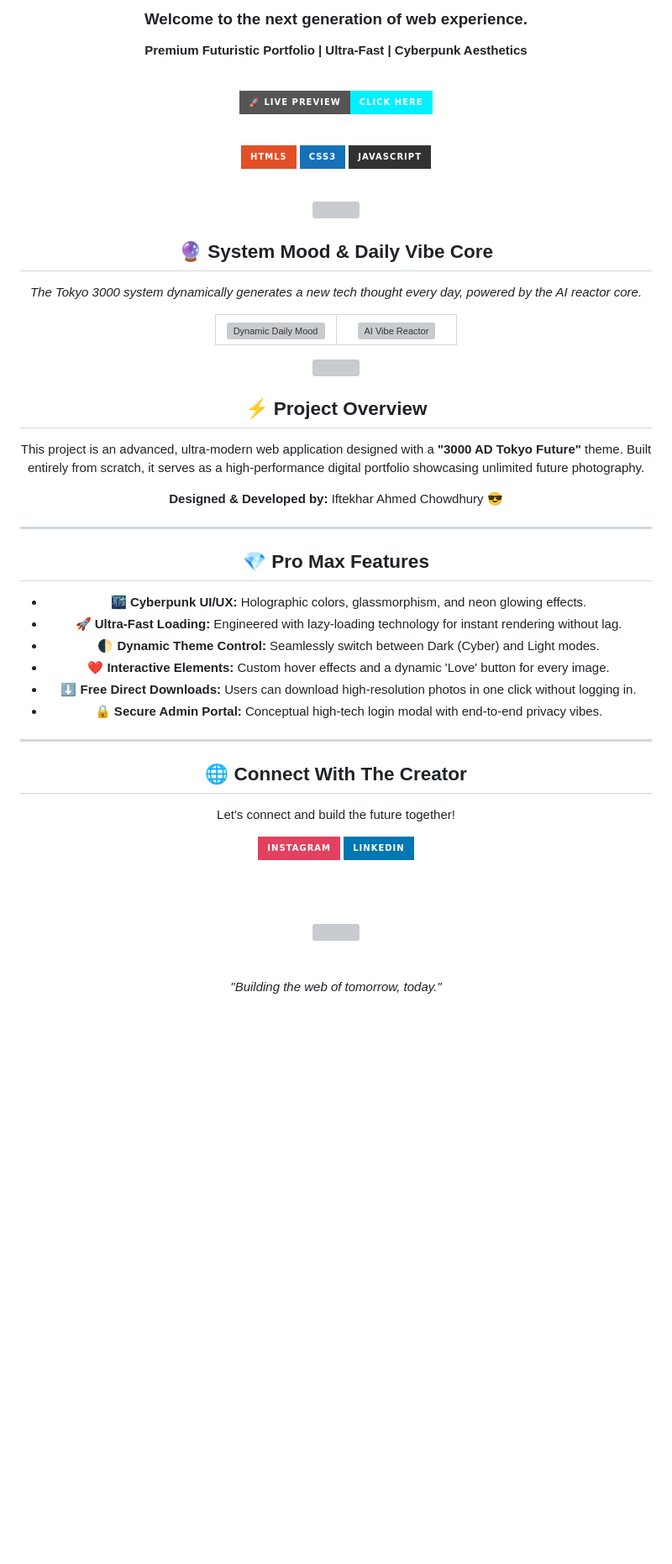
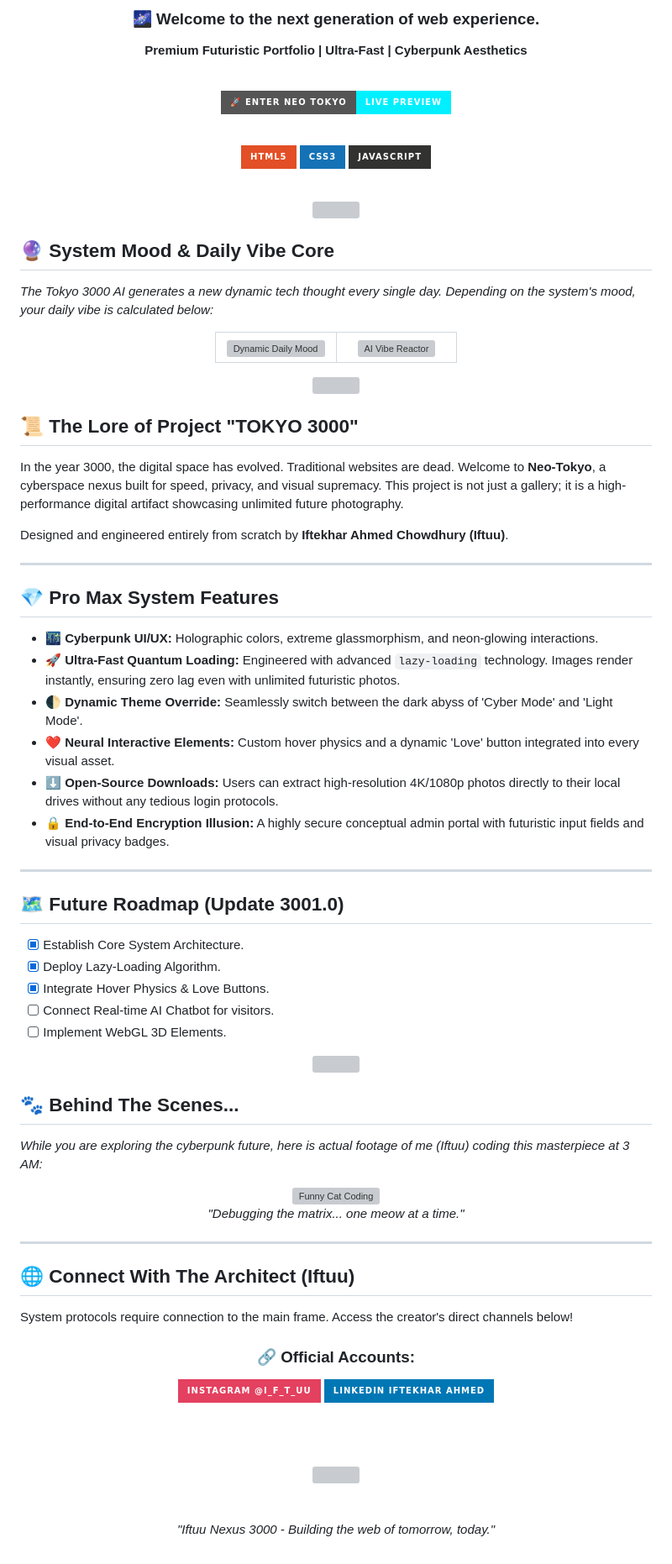
Before and after one commit to iftu8/iftuu-portfolio, a Markdown page: README.md, the part around one of its changes. Shown at 84% size. Rendered like a GitHub page; badges without logos; blank space fills up the shorter version; grey boxes are pictures that could not be loaded.

Commit message:
Revise README with new title and project details
Updated project title and enhanced visuals in the README. Revised project overview and features for clarity and engagement.

```diff
--- a/README.md
+++ b/README.md
@@ -8,10 +8,10 @@
 
-### Welcome to the next generation of web experience.
+### 🌌 Welcome to the next generation of web experience.
 **Premium Futuristic Portfolio | Ultra-Fast | Cyberpunk Aesthetics**
 
 <br>
 
-[![Live Website](https://img.shields.io/badge/🚀_LIVE_PREVIEW_-_CLICK_HERE-00f0ff?style=for-the-badge&logoColor=black)](https://iftu8.github.io/iftuu-portfolio/)
+[![Live Website](https://img.shields.io/badge/🚀_ENTER_NEO_TOKYO_-_LIVE_PREVIEW-00f0ff?style=for-the-badge&logoColor=black)](https://iftu8.github.io/iftuu-portfolio/)
 
 <br>
 
@@ -21,10 +21,11 @@
 
 <br>
 
-<img src="https://i.pinimg.com/originals/18/de/e0/18dee0402e3b2e7cd34cb5030dcfe3c1.gif" width="100%" height="15px"> </div>
+<img src="https://i.pinimg.com/originals/18/de/e0/18dee0402e3b2e7cd34cb5030dcfe3c1.gif" width="100%" height="15px">
+</div>
 
 ## 🔮 System Mood & Daily Vibe Core
-*The Tokyo 3000 system dynamically generates a new tech thought every day, powered by the AI reactor core.*
+*The Tokyo 3000 AI generates a new dynamic tech thought every single day. Depending on the system's mood, your daily vibe is calculated below:*
 
 <div align="center">
   <table>
@@ -40,33 +41,57 @@
 </div>
 
 <div align="center">
-  <img src="https://i.pinimg.com/originals/18/de/e0/18dee0402e3b2e7cd34cb5030dcfe3c1.gif" width="100%" height="15px"> </div>
+  <img src="https://i.pinimg.com/originals/18/de/e0/18dee0402e3b2e7cd34cb5030dcfe3c1.gif" width="100%" height="15px">
+</div>
 
-## ⚡ Project Overview
-This project is an advanced, ultra-modern web application designed with a **"3000 AD Tokyo Future"** theme. Built entirely from scratch, it serves as a high-performance digital portfolio showcasing unlimited future photography.
+## 📜 The Lore of Project "TOKYO 3000"
+In the year 3000, the digital space has evolved. Traditional websites are dead. Welcome to **Neo-Tokyo**, a cyberspace nexus built for speed, privacy, and visual supremacy. This project is not just a gallery; it is a high-performance digital artifact showcasing unlimited future photography.
 
-**Designed & Developed by:** Iftekhar Ahmed Chowdhury 😎
+Designed and engineered entirely from scratch by **Iftekhar Ahmed Chowdhury (Iftuu)**.
 
 ---
 
-## 💎 Pro Max Features
-- **🌃 Cyberpunk UI/UX:** Holographic colors, glassmorphism, and neon glowing effects.
-- **🚀 Ultra-Fast Loading:** Engineered with lazy-loading technology for instant rendering without lag.
-- **🌓 Dynamic Theme Control:** Seamlessly switch between Dark (Cyber) and Light modes.
-- **❤️ Interactive Elements:** Custom hover effects and a dynamic 'Love' button for every image.
-- **⬇️ Free Direct Downloads:** Users can download high-resolution photos in one click without logging in.
-- **🔒 Secure Admin Portal:** Conceptual high-tech login modal with end-to-end privacy vibes.
+## 💎 Pro Max System Features
+- **🌃 Cyberpunk UI/UX:** Holographic colors, extreme glassmorphism, and neon-glowing interactions.
+- **🚀 Ultra-Fast Quantum Loading:** Engineered with advanced `lazy-loading` technology. Images render instantly, ensuring zero lag even with unlimited futuristic photos.
+- **🌓 Dynamic Theme Override:** Seamlessly switch between the dark abyss of 'Cyber Mode' and 'Light Mode'.
+- **❤️ Neural Interactive Elements:** Custom hover physics and a dynamic 'Love' button integrated into every visual asset.
+- **⬇️ Open-Source Downloads:** Users can extract high-resolution 4K/1080p photos directly to their local drives without any tedious login protocols.
+- **🔒 End-to-End Encryption Illusion:** A highly secure conceptual admin portal with futuristic input fields and visual privacy badges.
 
 ---
 
-## 🌐 Connect With The Creator
+## 🗺️ Future Roadmap (Update 3001.0)
+- [x] Establish Core System Architecture.
+- [x] Deploy Lazy-Loading Algorithm.
+- [x] Integrate Hover Physics & Love Buttons.
+- [ ] Connect Real-time AI Chatbot for visitors.
+- [ ] Implement WebGL 3D Elements.
 
-Let's connect and build the future together!
+<div align="center">
+  <img src="https://i.pinimg.com/originals/18/de/e0/18dee0402e3b2e7cd34cb5030dcfe3c1.gif" width="100%" height="15px">
+</div>
+
+## 🐾 Behind The Scenes...
+*While you are exploring the cyberpunk future, here is actual footage of me (Iftuu) coding this masterpiece at 3 AM:*
+
+<div align="center">
+  <img src="https://media.giphy.com/media/LmNwrBhejkK9EFP504/giphy.gif" alt="Funny Cat Coding" width="300" style="border-radius: 15px; border: 3px solid #ff0055; box-shadow: 0 0 15px #ff0055;">
+  <br>
+  <i>"Debugging the matrix... one meow at a time."</i>
+</div>
+
+---
+
+## 🌐 Connect With The Architect (Iftuu)
+
+System protocols require connection to the main frame. Access the creator's direct channels below!
 
 <div align="center">
 
-[![Instagram](https://img.shields.io/badge/Instagram-E4405F?style=for-the-badge&logo=instagram&logoColor=white)](https://instagram.com/i_f_t_uu)
-[![LinkedIn](https://img.shields.io/badge/LinkedIn-0077B5?style=for-the-badge&logo=linkedin&logoColor=white)](https://www.linkedin.com/in/iftekhar-ahmed-chowdhury-aa432b416?utm_source=share_via&utm_content=profile&utm_medium=member_android)
+### 🔗 Official Accounts:
+[![Instagram](https://img.shields.io/badge/Instagram_@i__f__t__uu-E4405F?style=for-the-badge&logo=instagram&logoColor=white)](https://instagram.com/i_f_t_uu)
+[![LinkedIn](https://img.shields.io/badge/LinkedIn_Iftekhar_Ahmed-0077B5?style=for-the-badge&logo=linkedin&logoColor=white)](https://www.linkedin.com/in/iftekhar-ahmed-chowdhury-aa432b416?utm_source=share_via&utm_content=profile&utm_medium=member_android)
 
 <br><br>
 
@@ -74,5 +99,5 @@ Let's connect and build the future together!
 
 <br><br>
-<i>"Building the web of tomorrow, today."</i>
+<i>"Iftuu Nexus 3000 - Building the web of tomorrow, today."</i>
 
 </div>
```
Also changed, not shown: other parts of README.md (+5 -5 lines).
